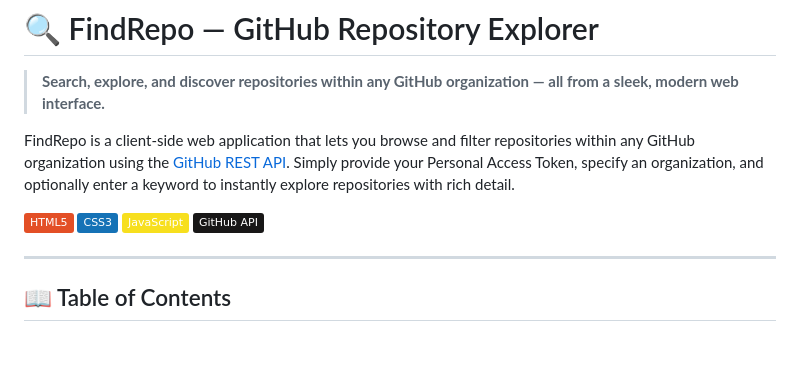
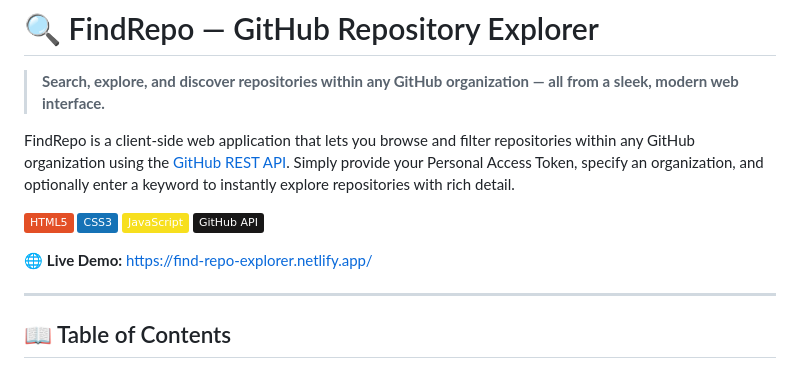
Before and after one commit to NadeeshaMedagama/find_repo_explorer, a Markdown page: README.md, the part around the change. Drawn GitHub-style; badges without logos; blank space fills up the shorter version.

Commit message:
live demo url added

```diff
--- a/README.md
+++ b/README.md
@@ -8,6 +8,8 @@ FindRepo is a client-side web application that lets you browse and filter reposi
 ![CSS3](https://img.shields.io/badge/CSS3-1572B6?style=flat&logo=css3&logoColor=white)
 ![JavaScript](https://img.shields.io/badge/JavaScript-F7DF1E?style=flat&logo=javascript&logoColor=black)
 ![GitHub API](https://img.shields.io/badge/GitHub_API-181717?style=flat&logo=github&logoColor=white)
+
+🌐 **Live Demo:** [https://find-repo-explorer.netlify.app/](https://find-repo-explorer.netlify.app/)
 
 ---
 
```
